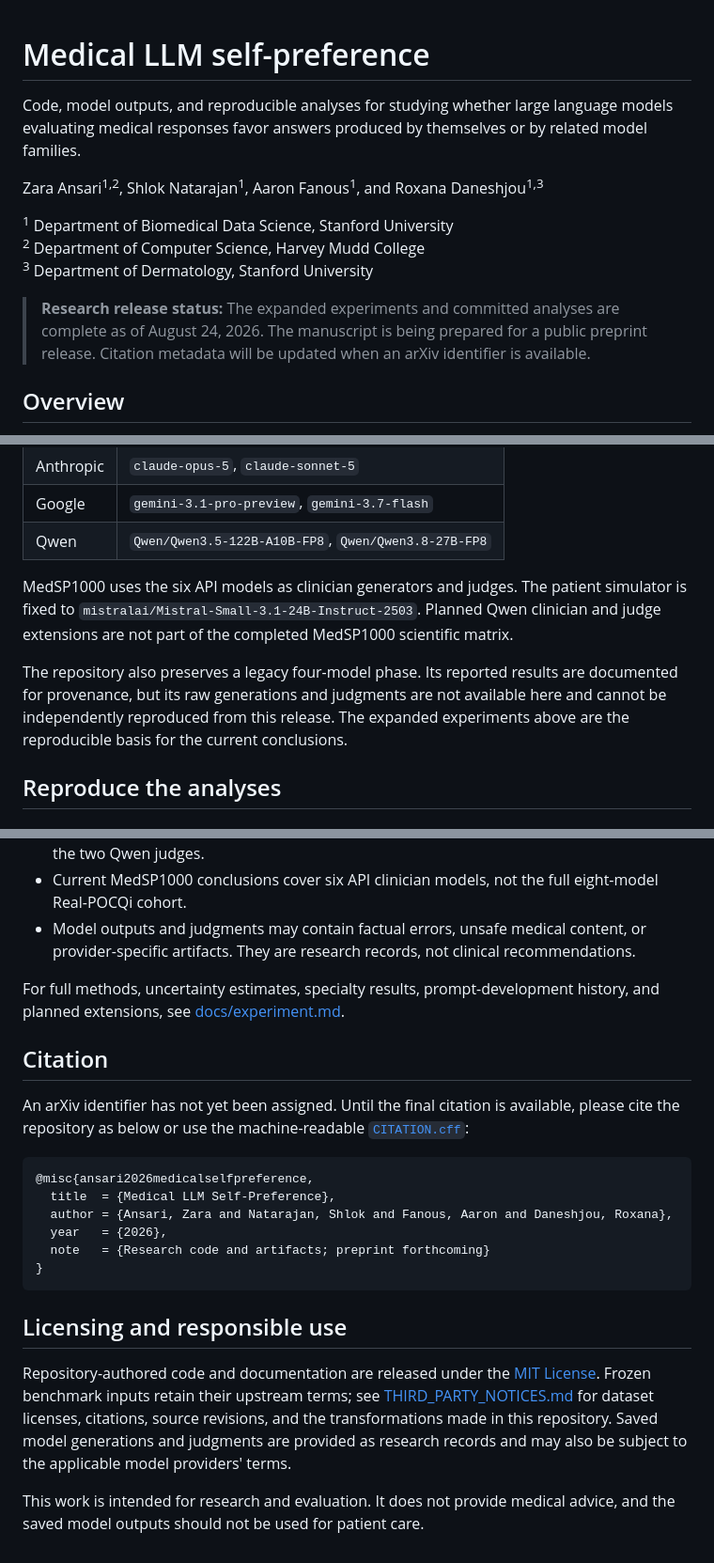
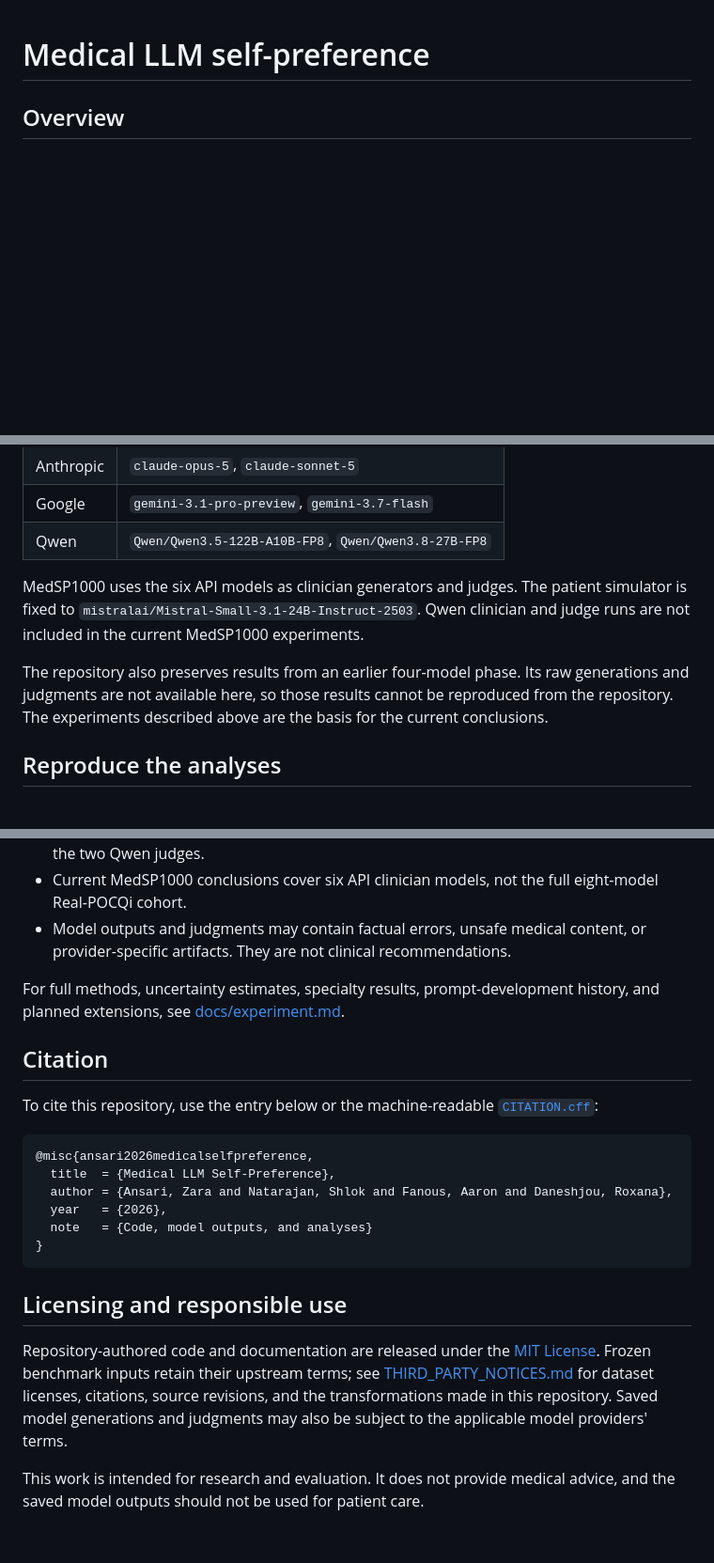
Before and after one commit to shloknatarajan/medical-llm-self-preference, a Markdown page: README.md, 3 parts joined by grey strips. Shown at 94% size. Drawn GitHub-style; blank space fills up the shorter version.

Commit message:
docs: readme

````diff
--- a/README.md
+++ b/README.md
@@ -1,20 +1,4 @@
 # Medical LLM self-preference
-
-Code, model outputs, and reproducible analyses for studying whether large
-language models evaluating medical responses favor answers produced by
-themselves or by related model families.
-
-Zara Ansari<sup>1,2</sup>, Shlok Natarajan<sup>1</sup>, Aaron Fanous<sup>1</sup>,
-and Roxana Daneshjou<sup>1,3</sup>
-
-<sup>1</sup> Department of Biomedical Data Science, Stanford University<br>
-<sup>2</sup> Department of Computer Science, Harvey Mudd College<br>
-<sup>3</sup> Department of Dermatology, Stanford University
-
-> **Research release status:** The expanded experiments and committed analyses
-> are complete as of August 24, 2026. The manuscript is being prepared for a
-> public preprint release. Citation metadata will be updated when an arXiv
-> identifier is available.
 
 ## Overview
 
@@ -102,14 +86,13 @@ The complete Real-POCQi cohort contains two models from each of four families:
 
 MedSP1000 uses the six API models as clinician generators and judges. The
 patient simulator is fixed to
-`mistralai/Mistral-Small-3.1-24B-Instruct-2503`. Planned Qwen clinician and
-judge extensions are not part of the completed MedSP1000 scientific matrix.
+`mistralai/Mistral-Small-3.1-24B-Instruct-2503`. Qwen clinician and judge runs
+are not included in the current MedSP1000 experiments.
 
-The repository also preserves a legacy four-model phase. Its reported results
-are documented for provenance, but its raw generations and judgments are not
-available here and cannot be independently reproduced from this release. The
-expanded experiments above are the reproducible basis for the current
-conclusions.
+The repository also preserves results from an earlier four-model phase. Its
+raw generations and judgments are not available here, so those results cannot
+be reproduced from the repository. The experiments described above are the
+basis for the current conclusions.
 
 ## Reproduce the analyses
 
@@ -245,16 +227,15 @@ Operational formats are documented alongside their artifacts:
 - Current MedSP1000 conclusions cover six API clinician models, not the full
   eight-model Real-POCQi cohort.
 - Model outputs and judgments may contain factual errors, unsafe medical
-  content, or provider-specific artifacts. They are research records, not
-  clinical recommendations.
+  content, or provider-specific artifacts. They are not clinical
+  recommendations.
 
 For full methods, uncertainty estimates, specialty results, prompt-development
 history, and planned extensions, see [docs/experiment.md](docs/experiment.md).
 
 ## Citation
 
-An arXiv identifier has not yet been assigned. Until the final citation is
-available, please cite the repository as below or use the machine-readable
+To cite this repository, use the entry below or the machine-readable
 [`CITATION.cff`](CITATION.cff):
 
 ```bibtex
@@ -262,7 +243,7 @@ available, please cite the repository as below or use the machine-readable
   title  = {Medical LLM Self-Preference},
   author = {Ansari, Zara and Natarajan, Shlok and Fanous, Aaron and Daneshjou, Roxana},
   year   = {2026},
-  note   = {Research code and artifacts; preprint forthcoming}
+  note   = {Code, model outputs, and analyses}
 }
 ```
 
@@ -272,8 +253,8 @@ Repository-authored code and documentation are released under the
 [MIT License](LICENSE). Frozen benchmark inputs retain their upstream terms;
 see [THIRD_PARTY_NOTICES.md](THIRD_PARTY_NOTICES.md) for dataset licenses,
 citations, source revisions, and the transformations made in this repository.
-Saved model generations and judgments are provided as research records and may
-also be subject to the applicable model providers' terms.
+Saved model generations and judgments may also be subject to the applicable
+model providers' terms.
 
 This work is intended for research and evaluation. It does not provide medical
 advice, and the saved model outputs should not be used for patient care.
````
Also changed, not shown: other parts of README.md (+6 -7 lines).
